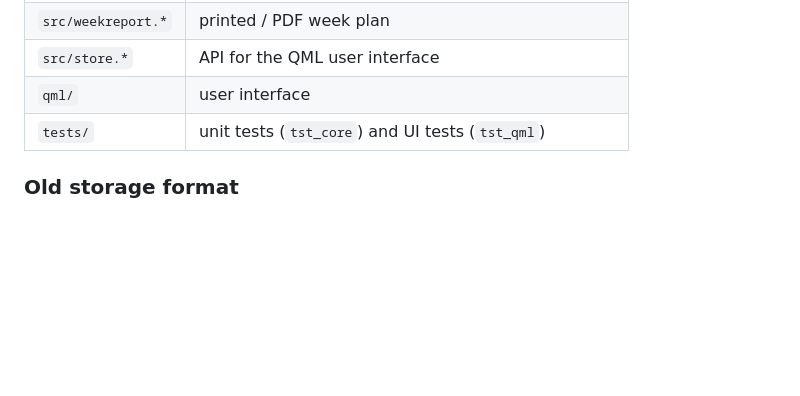
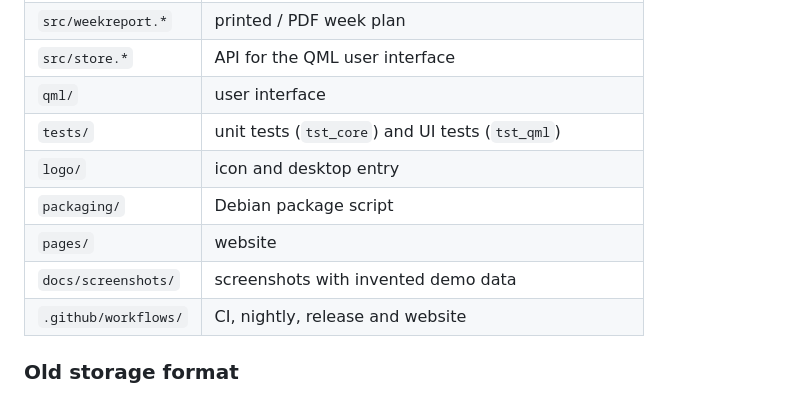
Before and after one commit to iam-peter/trainingsplaner, a Markdown page: README.md, the part around one of its changes. GitHub-like rendering; blank space fills up the shorter version.

```diff
--- a/README.md
+++ b/README.md
@@ -95,6 +114,11 @@ file.
 | `src/store.*` | API for the QML user interface |
 | `qml/` | user interface |
 | `tests/` | unit tests (`tst_core`) and UI tests (`tst_qml`) |
+| `logo/` | icon and desktop entry |
+| `packaging/` | Debian package script |
+| `pages/` | website |
+| `docs/screenshots/` | screenshots with invented demo data |
+| `.github/workflows/` | CI, nightly, release and website |
 
 ### Old storage format
 
```
Also changed, not shown: other parts of README.md (+44 -25 lines), docs/screenshots/print.png (added), docs/screenshots/session.png (added), docs/screenshots/week.png (added), 1 other file.
